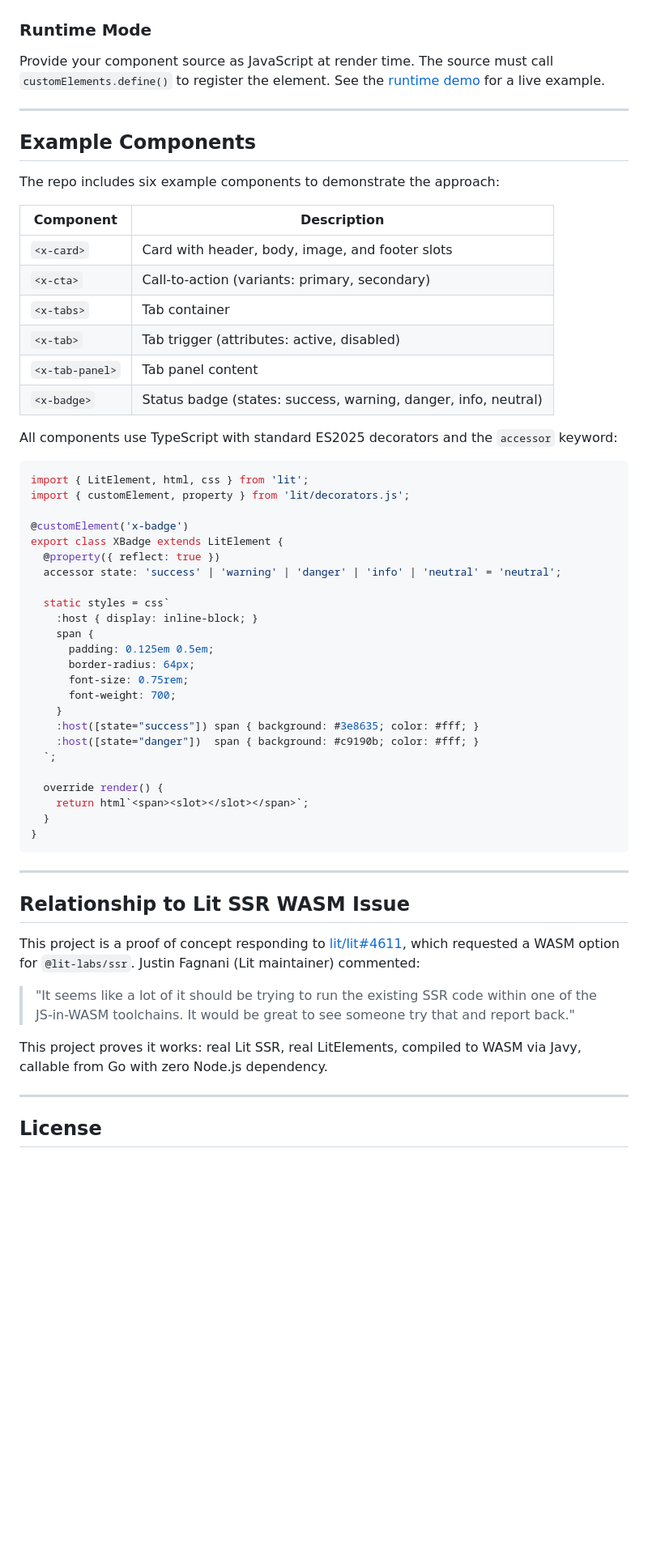
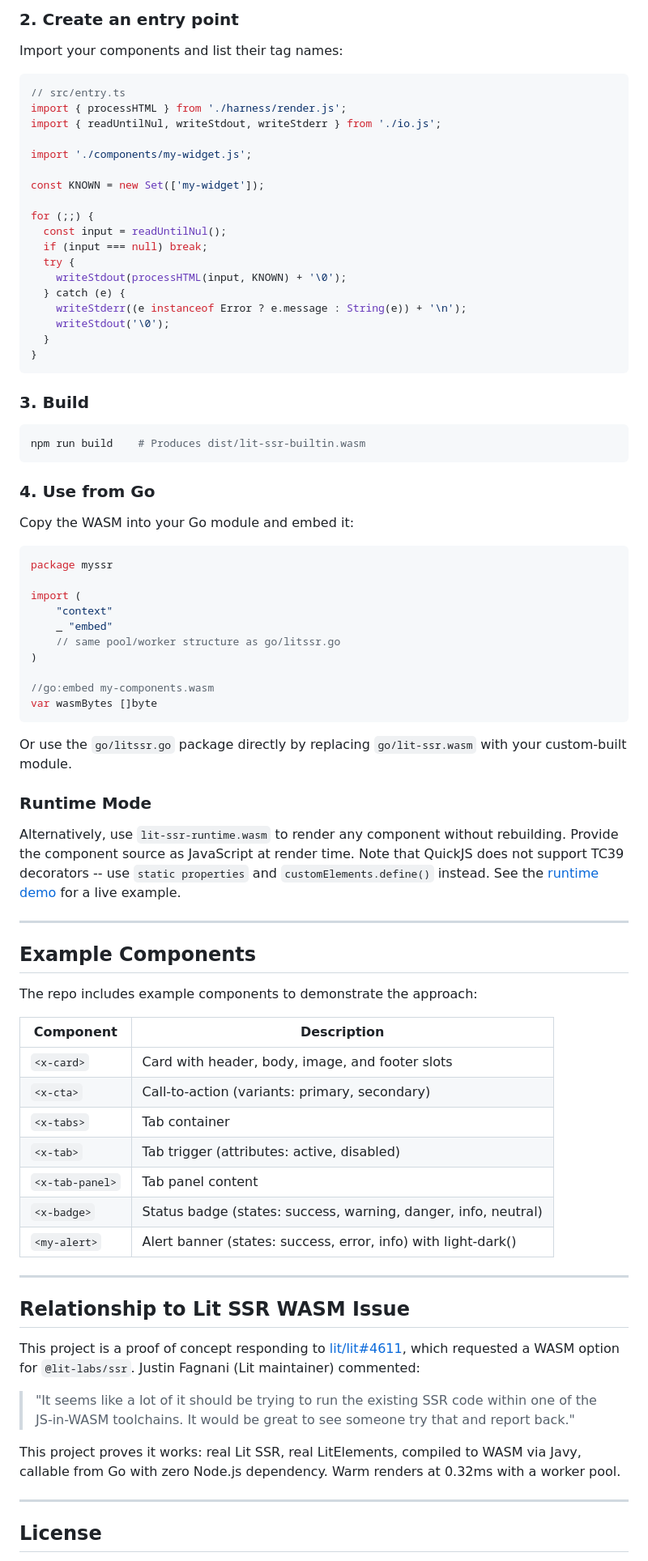
Before and after one commit to bennypowers/lit-ssr-wasm, a Markdown page: README.md, the part around one of its changes. Shown at 81% size. Drawn GitHub-style; blank space fills up the shorter version.

````diff
--- a/README.md
+++ b/README.md
@@ -216,15 +298,67 @@ Each render creates a fresh WASM module instance. For production use, consider:
+### 2. Create an entry point
+
+Import your components and list their tag names:
+
+```typescript
+// src/entry.ts
+import { processHTML } from './harness/render.js';
+import { readUntilNul, writeStdout, writeStderr } from './io.js';
+
+import './components/my-widget.js';
+
+const KNOWN = new Set(['my-widget']);
+
+for (;;) {
+  const input = readUntilNul();
+  if (input === null) break;
+  try {
+    writeStdout(processHTML(input, KNOWN) + '\0');
+  } catch (e) {
+    writeStderr((e instanceof Error ? e.message : String(e)) + '\n');
+    writeStdout('\0');
+  }
+}
+```
+
+### 3. Build
+
+```sh
+npm run build    # Produces dist/lit-ssr-builtin.wasm
+```
+
+### 4. Use from Go
+
+Copy the WASM into your Go module and embed it:
+
+```go
+package myssr
+
+import (
+    "context"
+    _ "embed"
+    // same pool/worker structure as go/litssr.go
+)
+
+//go:embed my-components.wasm
+var wasmBytes []byte
+```
+
+Or use the `go/litssr.go` package directly by replacing `go/lit-ssr.wasm` with
+your custom-built module.
 
 ### Runtime Mode
 
-Provide your component source as JavaScript at render time. The source must
-call `customElements.define()` to register the element. See the
-[runtime demo][demo-runtime] for a live example.
+Alternatively, use `lit-ssr-runtime.wasm` to render any component without
+rebuilding. Provide the component source as JavaScript at render time. Note
+that QuickJS does not support TC39 decorators -- use `static properties` and
+`customElements.define()` instead. See the [runtime demo][demo-runtime] for a
+live example.
 
 ---
 
 ## Example Components
 
-The repo includes six example components to demonstrate the approach:
+The repo includes example components to demonstrate the approach:
 
 | Component | Description |
 |---|---|
@@ -234,36 +368,7 @@ The repo includes six example components to demonstrate the approach:
 | `<x-tab>` | Tab trigger (attributes: active, disabled) |
 | `<x-tab-panel>` | Tab panel content |
 | `<x-badge>` | Status badge (states: success, warning, danger, info, neutral) |
-
-All components use TypeScript with standard ES2025 decorators and the
-`accessor` keyword:
-
-```typescript
-import { LitElement, html, css } from 'lit';
-import { customElement, property } from 'lit/decorators.js';
-
-@customElement('x-badge')
-export class XBadge extends LitElement {
-  @property({ reflect: true })
-  accessor state: 'success' | 'warning' | 'danger' | 'info' | 'neutral' = 'neutral';
-
-  static styles = css`
-    :host { display: inline-block; }
-    span {
-      padding: 0.125em 0.5em;
-      border-radius: 64px;
-      font-size: 0.75rem;
-      font-weight: 700;
-    }
-    :host([state="success"]) span { background: #3e8635; color: #fff; }
-    :host([state="danger"])  span { background: #c9190b; color: #fff; }
-  `;
-
-  override render() {
-    return html`<span><slot></slot></span>`;
-  }
-}
-```
+| `<my-alert>` | Alert banner (states: success, error, info) with light-dark() |
 
 ---
 
@@ -278,7 +383,8 @@ maintainer) commented:
 > that and report back."
 
 This project proves it works: real Lit SSR, real LitElements, compiled to WASM
-via Javy, callable from Go with zero Node.js dependency.
+via Javy, callable from Go with zero Node.js dependency. Warm renders at 0.32ms
+with a worker pool.
 
 ---
 
````
Also changed, not shown: other parts of README.md (+162 -80 lines).
